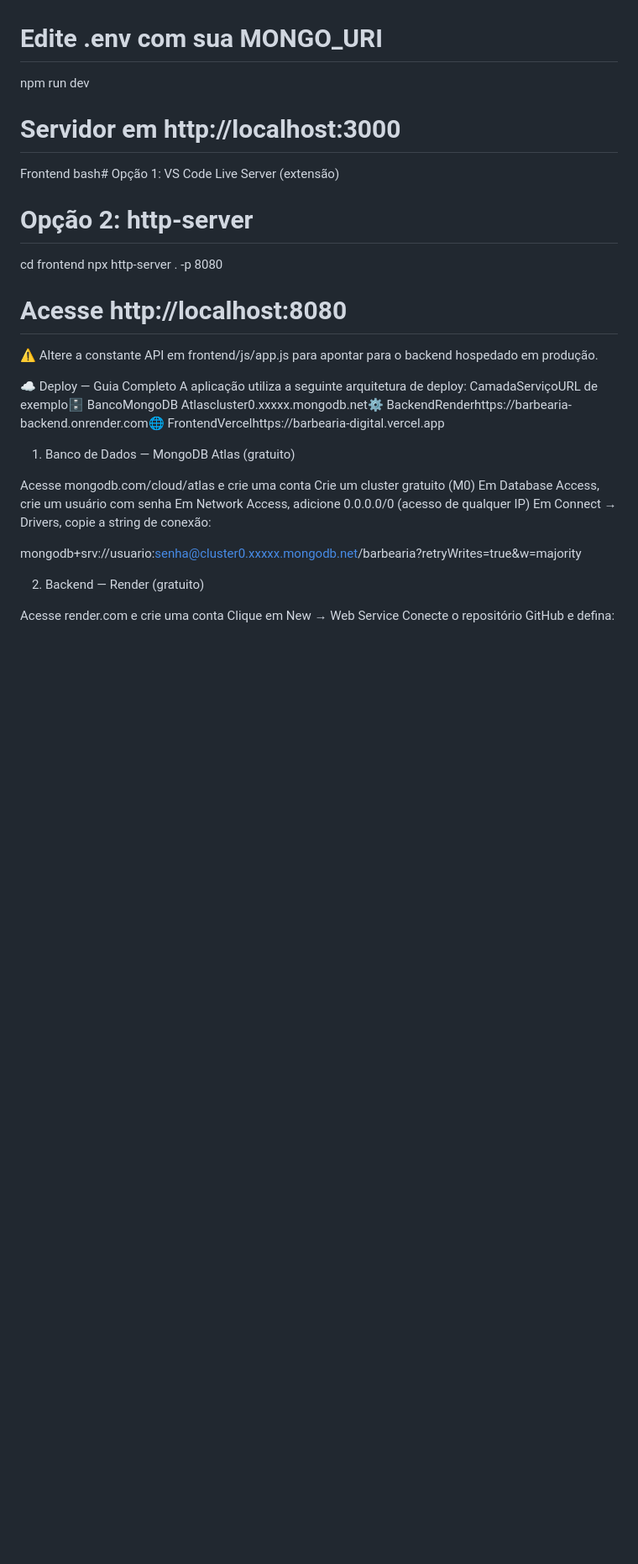
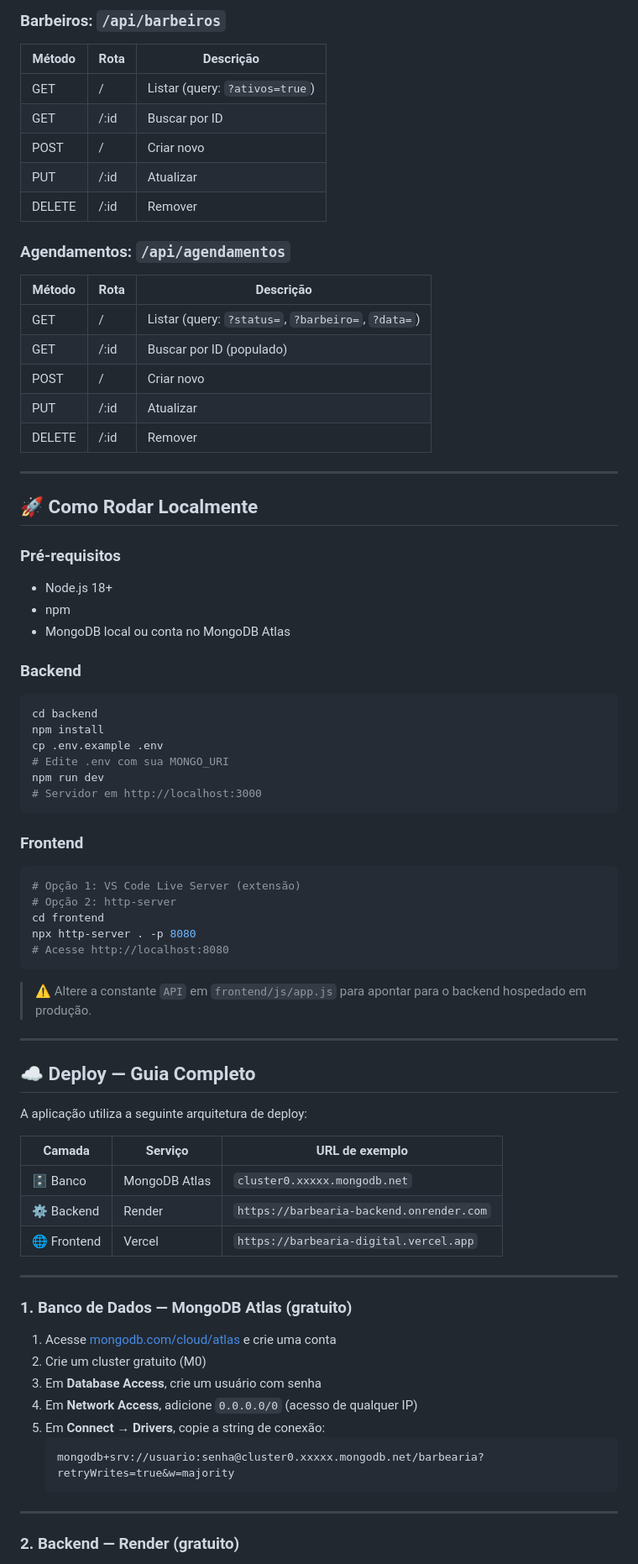
Before and after one commit to Antonio-avsp/barbearia-digital, a Markdown page: README.md, the part around one of its changes. Shown at 84% size. Rendered like a GitHub page; blank space fills up the shorter version.

````diff
--- a/README.md
+++ b/README.md
@@ -107,35 +140,79 @@ bashcd backend
+### Barbeiros: `/api/barbeiros`
+| Método | Rota           | Descrição                      |
+|--------|----------------|--------------------------------|
+| GET    | /              | Listar (query: `?ativos=true`) |
+| GET    | /:id           | Buscar por ID                  |
+| POST   | /              | Criar novo                     |
+| PUT    | /:id           | Atualizar                      |
+| DELETE | /:id           | Remover                        |
+
+### Agendamentos: `/api/agendamentos`
+| Método | Rota           | Descrição                                              |
+|--------|----------------|--------------------------------------------------------|
+| GET    | /              | Listar (query: `?status=`, `?barbeiro=`, `?data=`)     |
+| GET    | /:id           | Buscar por ID (populado)                               |
+| POST   | /              | Criar novo                                             |
+| PUT    | /:id           | Atualizar                                              |
+| DELETE | /:id           | Remover                                                |
+
+---
+
+## 🚀 Como Rodar Localmente
+
+### Pré-requisitos
+- Node.js 18+
+- npm
+- MongoDB local ou conta no MongoDB Atlas
+
+### Backend
+
+```bash
+cd backend
 npm install
 cp .env.example .env
 # Edite .env com sua MONGO_URI
 npm run dev
 # Servidor em http://localhost:3000
-Frontend
-bash# Opção 1: VS Code Live Server (extensão)
+```
+
+### Frontend
+
+```bash
+# Opção 1: VS Code Live Server (extensão)
 # Opção 2: http-server
 cd frontend
 npx http-server . -p 8080
 # Acesse http://localhost:8080
+```
 
-⚠️ Altere a constante API em frontend/js/app.js para apontar para o backend hospedado em produção.
+> ⚠️ Altere a constante `API` em `frontend/js/app.js` para apontar para o backend hospedado em produção.
 
+---
 
-☁️ Deploy — Guia Completo
+## ☁️ Deploy — Guia Completo
+
 A aplicação utiliza a seguinte arquitetura de deploy:
-CamadaServiçoURL de exemplo🗄️ BancoMongoDB Atlascluster0.xxxxx.mongodb.net⚙️ BackendRenderhttps://barbearia-backend.onrender.com🌐 FrontendVercelhttps://barbearia-digital.vercel.app
 
-1. Banco de Dados — MongoDB Atlas (gratuito)
+| Camada        | Serviço           | URL de exemplo                                  |
+|---------------|-------------------|-------------------------------------------------|
+| 🗄️ Banco      | MongoDB Atlas     | `cluster0.xxxxx.mongodb.net`                    |
+| ⚙️ Backend    | Render            | `https://barbearia-backend.onrender.com`        |
+| 🌐 Frontend   | Vercel            | `https://barbearia-digital.vercel.app`          |
 
-Acesse mongodb.com/cloud/atlas e crie uma conta
-Crie um cluster gratuito (M0)
-Em Database Access, crie um usuário com senha
-Em Network Access, adicione 0.0.0.0/0 (acesso de qualquer IP)
-Em Connect → Drivers, copie a string de conexão:
+---
 
+### 1. Banco de Dados — MongoDB Atlas (gratuito)
+
+1. Acesse [mongodb.com/cloud/atlas](https://www.mongodb.com/cloud/atlas) e crie uma conta
+2. Crie um cluster gratuito (M0)
+3. Em **Database Access**, crie um usuário com senha
+4. Em **Network Access**, adicione `0.0.0.0/0` (acesso de qualquer IP)
+5. Em **Connect → Drivers**, copie a string de conexão:
+   ```
    mongodb+srv://usuario:senha@cluster0.xxxxx.mongodb.net/barbearia?retryWrites=true&w=majority
+   ```
 
-2. Backend — Render (gratuito)
+---
 
-Acesse render.com e crie uma conta
-Clique em New → Web Service
-Conecte o repositório GitHub e defina:
+### 2. Backend — Render (gratuito)
 
````
Also changed, not shown: other parts of README.md (+144 -90 lines).
